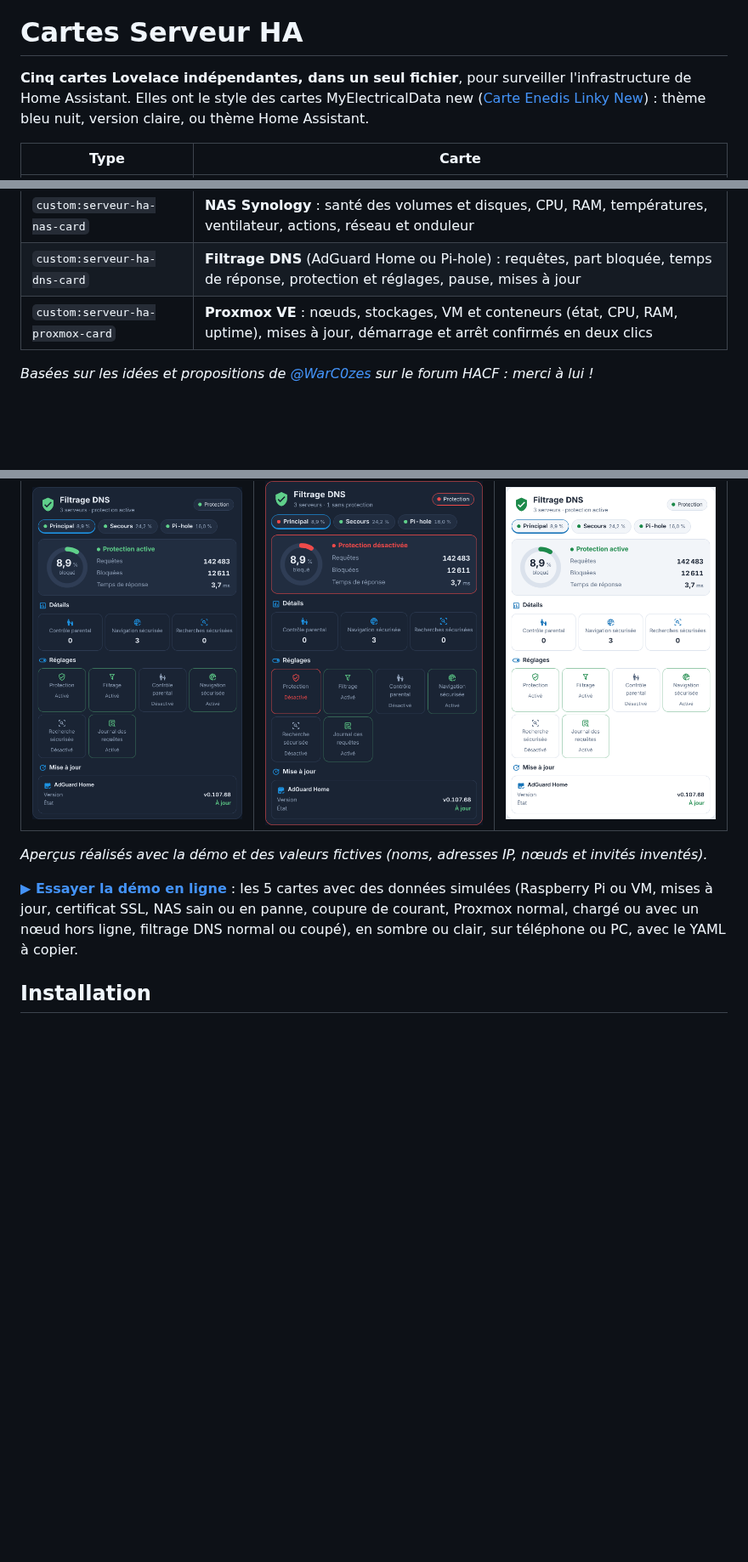
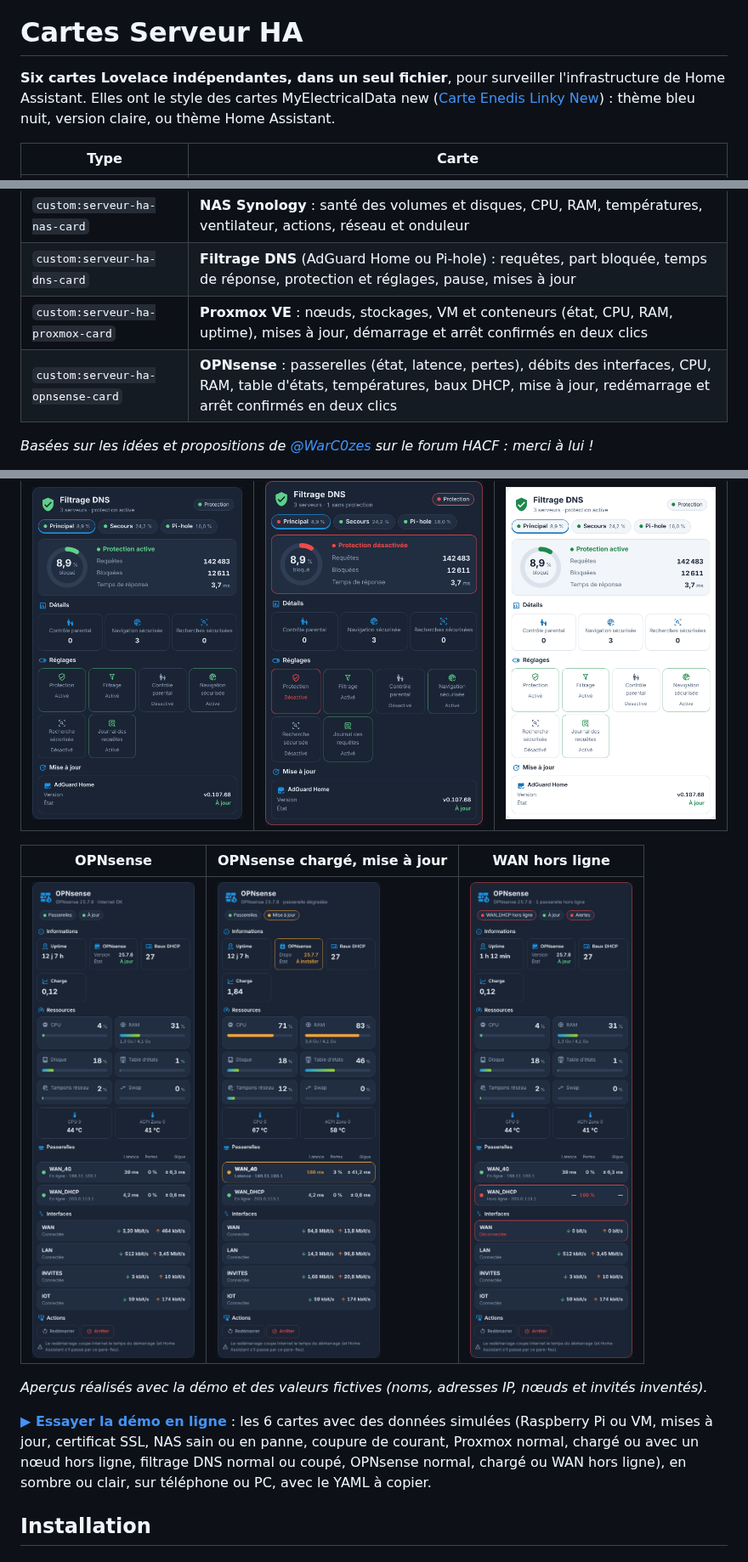
Before and after one commit to Marlboro62/serveur-ha-card, a Markdown page: README.md, 3 parts joined by grey strips. Shown at 85% size. Drawn GitHub-style; pictures changed too: images/opnsense-charge.png (added), images/opnsense-wan.png (added), images/opnsense.png (added); blank space fills up the shorter version.

```diff
--- a/README.md
+++ b/README.md
@@ -28,7 +28,7 @@
 
 # Cartes Serveur HA
 
-**Cinq cartes Lovelace indépendantes, dans un seul fichier**, pour surveiller l'infrastructure de Home Assistant. Elles ont le style des cartes MyElectricalData new ([Carte Enedis Linky New](https://github.com/Marlboro62/content-card-linky-new)) : thème bleu nuit, version claire, ou thème Home Assistant.
+**Six cartes Lovelace indépendantes, dans un seul fichier**, pour surveiller l'infrastructure de Home Assistant. Elles ont le style des cartes MyElectricalData new ([Carte Enedis Linky New](https://github.com/Marlboro62/content-card-linky-new)) : thème bleu nuit, version claire, ou thème Home Assistant.
 
 | Type | Carte |
 | --- | --- |
@@ -37,6 +37,7 @@
 | `custom:serveur-ha-nas-card` | **NAS Synology** : santé des volumes et disques, CPU, RAM, températures, ventilateur, actions, réseau et onduleur |
 | `custom:serveur-ha-dns-card` | **Filtrage DNS** (AdGuard Home ou Pi-hole) : requêtes, part bloquée, temps de réponse, protection et réglages, pause, mises à jour |
 | `custom:serveur-ha-proxmox-card` | **Proxmox VE** : nœuds, stockages, VM et conteneurs (état, CPU, RAM, uptime), mises à jour, démarrage et arrêt confirmés en deux clics |
+| `custom:serveur-ha-opnsense-card` | **OPNsense** : passerelles (état, latence, pertes), débits des interfaces, CPU, RAM, table d'états, températures, baux DHCP, mise à jour, redémarrage et arrêt confirmés en deux clics |
 
 *Basées sur les idées et propositions de [@WarC0zes](https://forum.hacf.fr/u/warc0zes/summary) sur le forum HACF : merci à lui !*
 
@@ -58,9 +59,13 @@
 | --- | --- | --- |
 | ![Filtrage DNS](images/dns.png) | ![Protection coupée](images/dns-coupe.png) | ![Filtrage DNS clair](images/dns-clair.png) |
 
+| OPNsense | OPNsense chargé, mise à jour | WAN hors ligne |
+| --- | --- | --- |
+| ![OPNsense](images/opnsense.png) | ![OPNsense chargé](images/opnsense-charge.png) | ![WAN hors ligne](images/opnsense-wan.png) |
+
 *Aperçus réalisés avec la démo et des valeurs fictives (noms, adresses IP, nœuds et invités inventés).*
 
-**[▶ Essayer la démo en ligne](https://marlboro62.github.io/serveur-ha-card/docs/demo.html)** : les 5 cartes avec des données simulées (Raspberry Pi ou VM, mises à jour, certificat SSL, NAS sain ou en panne, coupure de courant, Proxmox normal, chargé ou avec un nœud hors ligne, filtrage DNS normal ou coupé), en sombre ou clair, sur téléphone ou PC, avec le YAML à copier.
+**[▶ Essayer la démo en ligne](https://marlboro62.github.io/serveur-ha-card/docs/demo.html)** : les 6 cartes avec des données simulées (Raspberry Pi ou VM, mises à jour, certificat SSL, NAS sain ou en panne, coupure de courant, Proxmox normal, chargé ou avec un nœud hors ligne, filtrage DNS normal ou coupé, OPNsense normal, chargé ou WAN hors ligne), en sombre ou clair, sur téléphone ou PC, avec le YAML à copier.
 
 ## Installation
 
```
Also changed, not shown: other parts of README.md (+25 -0 lines), 2 other files.
